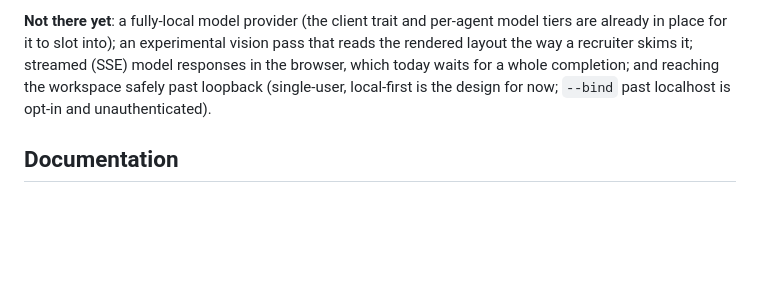
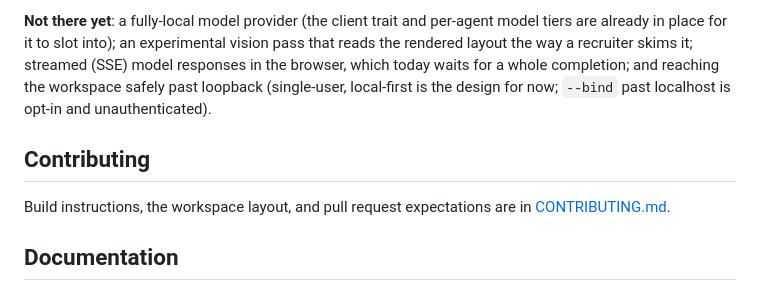
Before and after one commit to joseym/aarg, a Markdown page: README.md, the part around the change. Rendered like a GitHub page; blank space fills up the shorter version.

```diff
--- a/README.md
+++ b/README.md
@@ -469,6 +469,11 @@ responses in the browser, which today waits for a whole completion; and reaching
 the workspace safely past loopback (single-user, local-first is the design for
 now; `--bind` past localhost is opt-in and unauthenticated).
 
+## Contributing
+
+Build instructions, the workspace layout, and pull request expectations are
+in [CONTRIBUTING.md](CONTRIBUTING.md).
+
 ## Documentation
 
 - **[Use AARG from Claude (MCP)](docs/mcp.md):** run AARG as an MCP server for
```
Also changed, not shown: CONTRIBUTING.md (added, +78 -0 lines).
